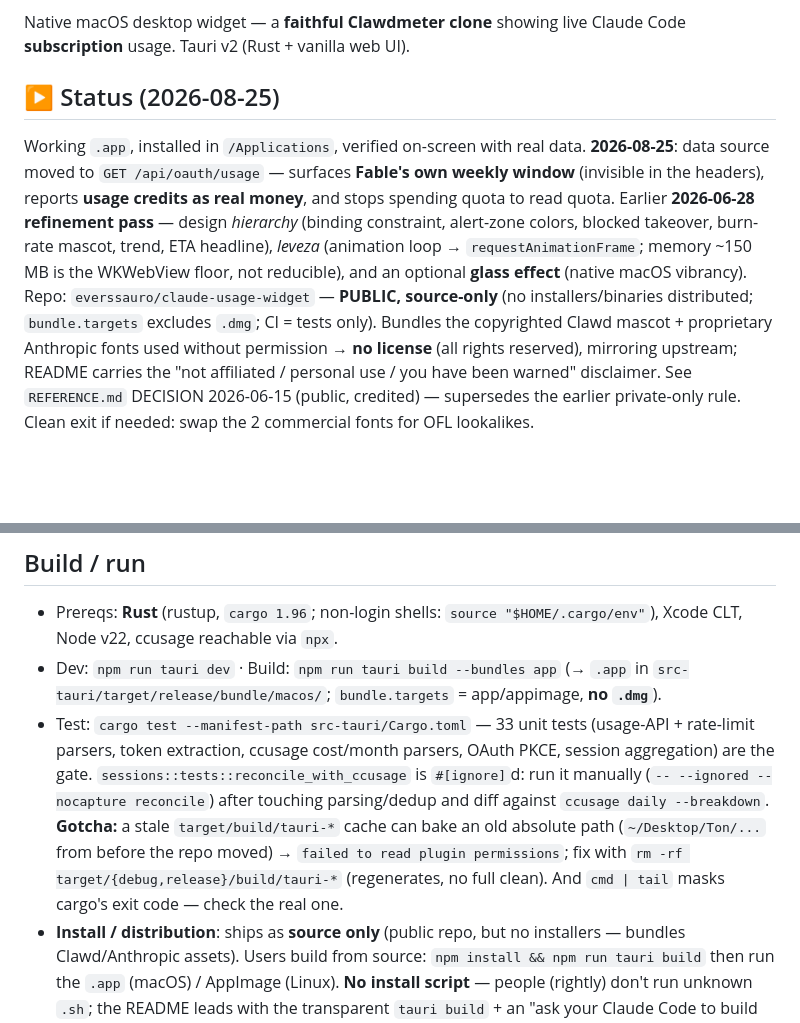
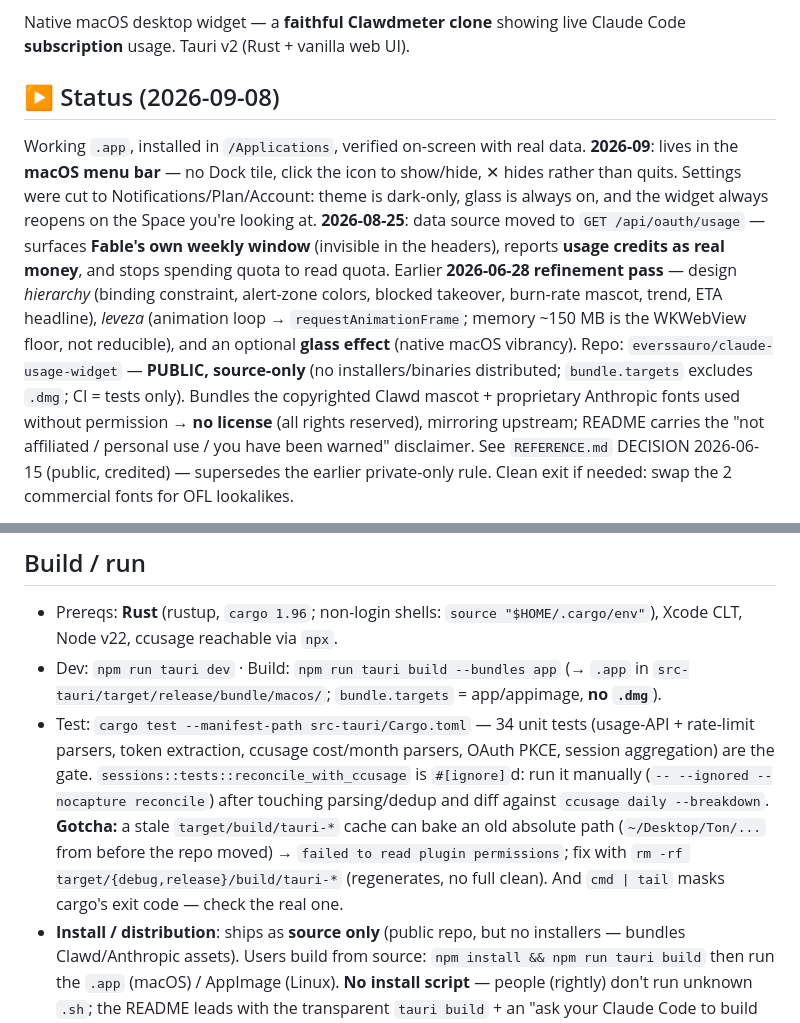
Before and after one commit to everssauro/claude-usage-widget, a Markdown page: AGENTS.md, 2 parts joined by grey strips. Rendered like a GitHub page; blank space fills up the shorter version.

```diff
--- a/AGENTS.md
+++ b/AGENTS.md
@@ -4,6 +4,6 @@
 
 Native macOS desktop widget — a **faithful Clawdmeter clone** showing live Claude Code **subscription** usage. Tauri v2 (Rust + vanilla web UI).
 
-## ▶ Status (2026-08-25)
-Working `.app`, installed in `/Applications`, verified on-screen with real data. **2026-08-25**: data source moved to `GET /api/oauth/usage` — surfaces **Fable's own weekly window** (invisible in the headers), reports **usage credits as real money**, and stops spending quota to read quota. Earlier **2026-06-28 refinement pass** — design *hierarchy* (binding constraint, alert-zone colors, blocked takeover, burn-rate mascot, trend, ETA headline), *leveza* (animation loop → `requestAnimationFrame`; memory ~150 MB is the WKWebView floor, not reducible), and an optional **glass effect** (native macOS vibrancy). Repo: `everssauro/claude-usage-widget` — **PUBLIC, source-only** (no installers/binaries distributed; `bundle.targets` excludes `.dmg`; CI = tests only). Bundles the copyrighted Clawd mascot + proprietary Anthropic fonts used without permission → **no license** (all rights reserved), mirroring upstream; README carries the "not affiliated / personal use / you have been warned" disclaimer. See `REFERENCE.md` DECISION 2026-06-15 (public, credited) — supersedes the earlier private-only rule. Clean exit if needed: swap the 2 commercial fonts for OFL lookalikes.
+## ▶ Status (2026-09-08)
+Working `.app`, installed in `/Applications`, verified on-screen with real data. **2026-09**: lives in the **macOS menu bar** — no Dock tile, click the icon to show/hide, ✕ hides rather than quits. Settings were cut to Notifications/Plan/Account: theme is dark-only, glass is always on, and the widget always reopens on the Space you're looking at. **2026-08-25**: data source moved to `GET /api/oauth/usage` — surfaces **Fable's own weekly window** (invisible in the headers), reports **usage credits as real money**, and stops spending quota to read quota. Earlier **2026-06-28 refinement pass** — design *hierarchy* (binding constraint, alert-zone colors, blocked takeover, burn-rate mascot, trend, ETA headline), *leveza* (animation loop → `requestAnimationFrame`; memory ~150 MB is the WKWebView floor, not reducible), and an optional **glass effect** (native macOS vibrancy). Repo: `everssauro/claude-usage-widget` — **PUBLIC, source-only** (no installers/binaries distributed; `bundle.targets` excludes `.dmg`; CI = tests only). Bundles the copyrighted Clawd mascot + proprietary Anthropic fonts used without permission → **no license** (all rights reserved), mirroring upstream; README carries the "not affiliated / personal use / you have been warned" disclaimer. See `REFERENCE.md` DECISION 2026-06-15 (public, credited) — supersedes the earlier private-only rule. Clean exit if needed: swap the 2 commercial fonts for OFL lookalikes.
 
@@ -21,7 +21,7 @@ Also: **model-scoped meters** rendered generically from the API's `limits[]`, so
 ## Build / run
 - Prereqs: **Rust** (rustup, `cargo 1.96`; non-login shells: `source "$HOME/.cargo/env"`), Xcode CLT, Node v22, ccusage reachable via `npx`.
 - Dev: `npm run tauri dev` · Build: `npm run tauri build --bundles app` (→ `.app` in `src-tauri/target/release/bundle/macos/`; `bundle.targets` = app/appimage, **no `.dmg`**).
-- Test: `cargo test --manifest-path src-tauri/Cargo.toml` — 33 unit tests (usage-API + rate-limit parsers, token extraction, ccusage cost/month parsers, OAuth PKCE, session aggregation) are the gate. `sessions::tests::reconcile_with_ccusage` is `#[ignore]`d: run it manually (`-- --ignored --nocapture reconcile`) after touching parsing/dedup and diff against `ccusage daily --breakdown`. **Gotcha:** a stale `target/build/tauri-*` cache can bake an old absolute path (`~/Desktop/Ton/...` from before the repo moved) → `failed to read plugin permissions`; fix with `rm -rf target/{debug,release}/build/tauri-*` (regenerates, no full clean). And `cmd | tail` masks cargo's exit code — check the real one.
+- Test: `cargo test --manifest-path src-tauri/Cargo.toml` — 34 unit tests (usage-API + rate-limit parsers, token extraction, ccusage cost/month parsers, OAuth PKCE, session aggregation) are the gate. `sessions::tests::reconcile_with_ccusage` is `#[ignore]`d: run it manually (`-- --ignored --nocapture reconcile`) after touching parsing/dedup and diff against `ccusage daily --breakdown`. **Gotcha:** a stale `target/build/tauri-*` cache can bake an old absolute path (`~/Desktop/Ton/...` from before the repo moved) → `failed to read plugin permissions`; fix with `rm -rf target/{debug,release}/build/tauri-*` (regenerates, no full clean). And `cmd | tail` masks cargo's exit code — check the real one.
 - **Install / distribution**: ships as **source only** (public repo, but no installers — bundles Clawd/Anthropic assets). Users build from source: `npm install && npm run tauri build` then run the `.app` (macOS) / AppImage (Linux). **No install script** — people (rightly) don't run unknown `.sh`; the README leads with the transparent `tauri build` + an "ask your Claude Code to build it" path. `bundle.targets` = `["app","appimage"]` (no `.dmg`). CI is `.github/workflows/ci.yml` — `cargo test` gate only. Linux: macOS-only deps (`objc`, `tauri-nspanel`) are target-gated; token falls back to `~/.claude/.credentials.json`; PiP degrades to always-on-top + all-workspaces.
 - Perf / leveza notes: Tauri commands are async (`spawn_blocking`) — blocking I/O on the main thread froze the UI every poll; ccusage cmd/token/HTTP-agent are cached (`OnceLock`); position saves throttled (1/s + flush on close); animations pre-rendered offscreen + JSON cached; polling decays 30s→2min when utilization is flat; **animation loop runs on `requestAnimationFrame`** (WebKit self-suspends it when the widget is occluded / off-Space / display-asleep — `setTimeout` kept waking the CPU and only paused on `document.hidden`, which a PiP window rarely is). **Memory ~150 MB is the WKWebView floor, not our content** (canvas backing stores are 20×20, DOM is tiny, no leaks) — don't chase it; idle CPU is ~0.1%. Leveza = energy, and the lever is the animation loop.
 - Icon: render a Clawd frame to a 1024 PNG (PIL, see git history) → `npm run tauri icon <png>`.
```
Also changed, not shown: other parts of AGENTS.md (+27 -1 lines), README.md (+3 -2 lines).
